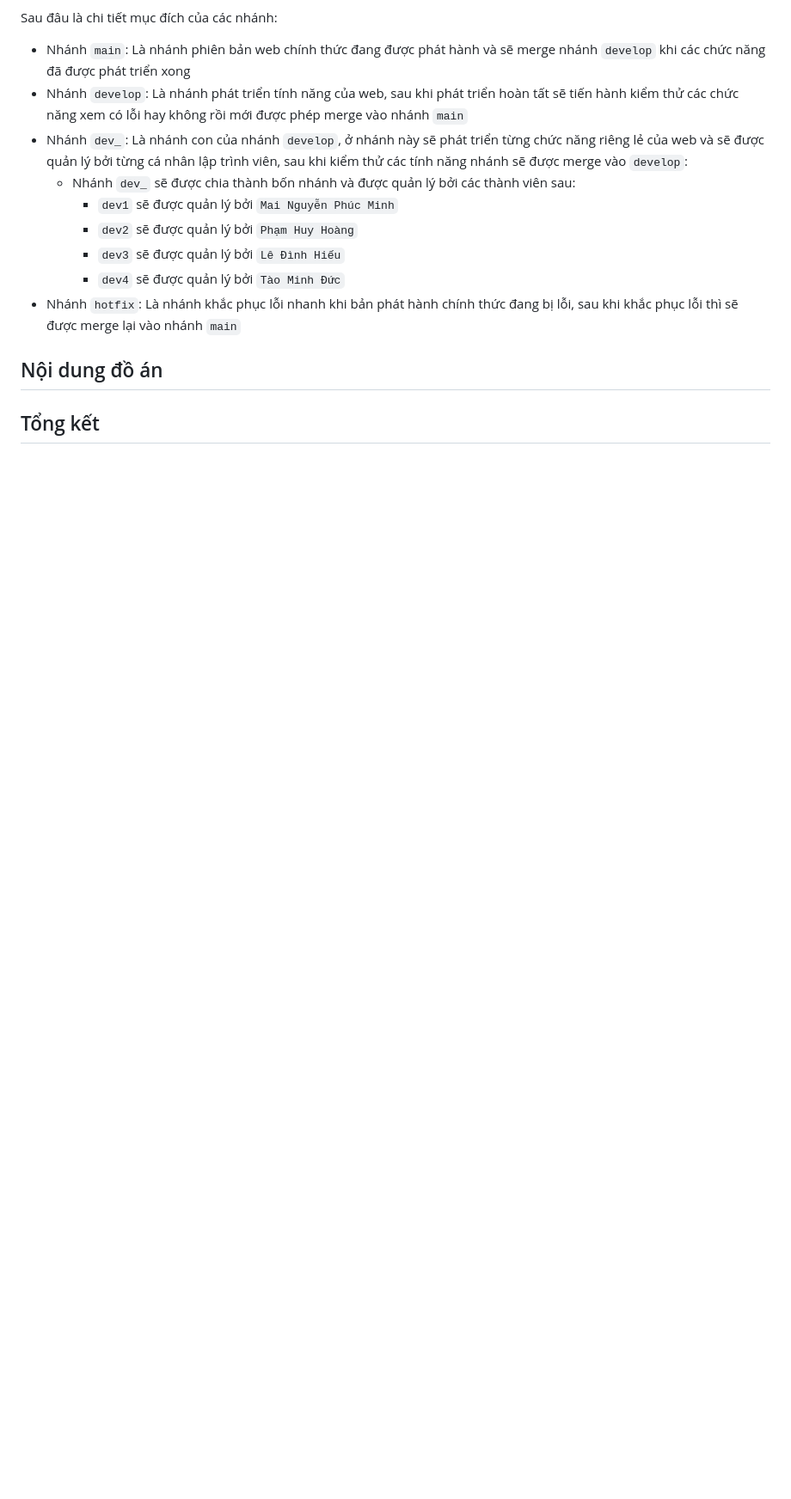
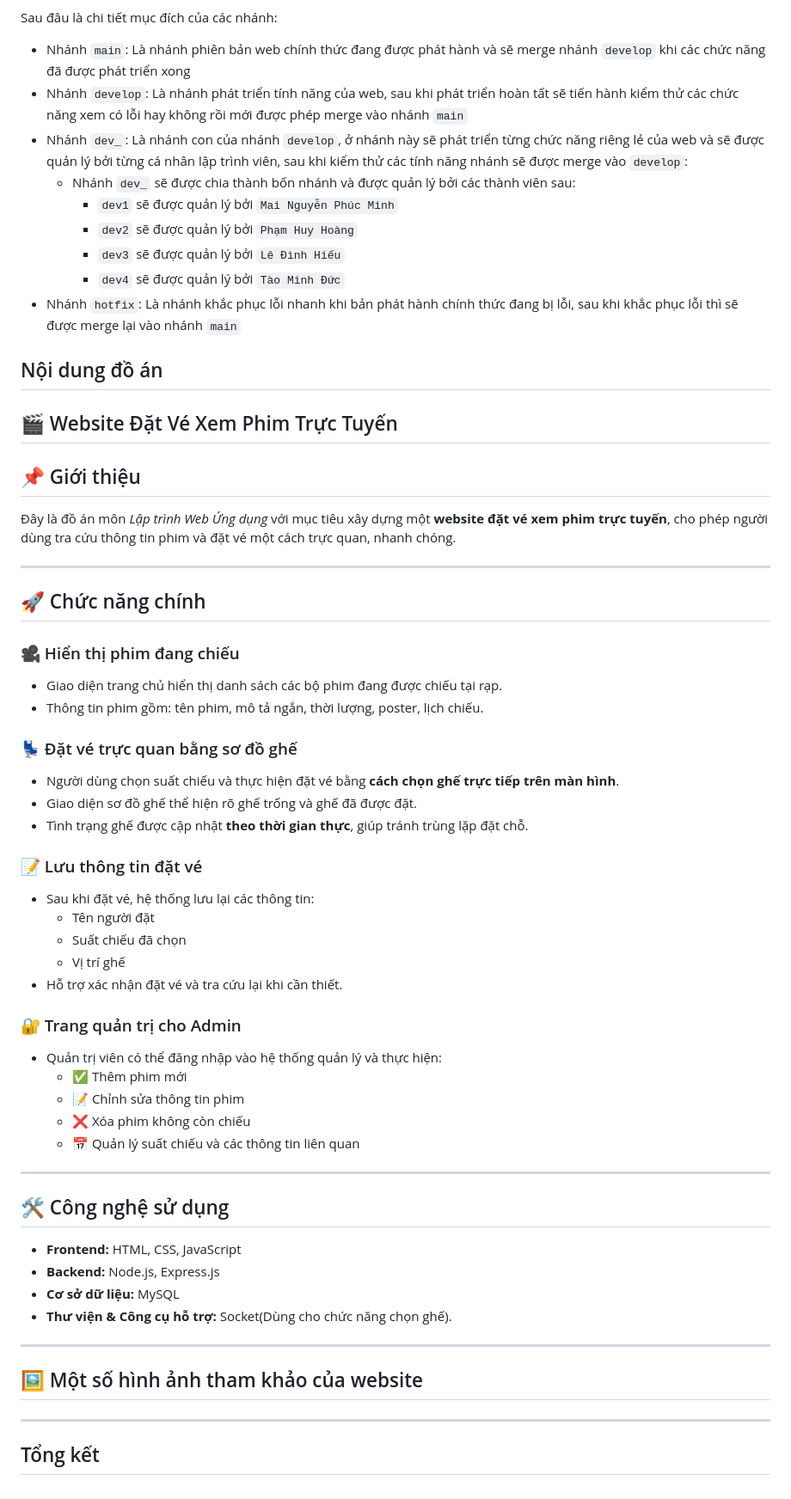
Before and after one commit to Duck4705/DEV_WEB, a Markdown page: README.md, the part around the change. Shown at 86% size. Drawn GitHub-style; blank space fills up the shorter version.

Commit message:
Cập nhật ReadMe
Signed-off-by: Duck4705 <165345244+Duck4705@users.noreply.github.com>

```diff
--- a/README.md
+++ b/README.md
@@ -57,4 +57,55 @@ Sau đâu là chi tiết mục đích của các nhánh:
 - Nhánh `hotfix`: Là nhánh khắc phục lỗi nhanh khi bản phát hành chính thức đang bị lỗi, sau khi khắc phục lỗi thì sẽ được merge lại vào nhánh `main`
 
 ## Nội dung đồ án
+## 🎬 Website Đặt Vé Xem Phim Trực Tuyến
+
+## 📌 Giới thiệu
+
+Đây là đồ án môn *Lập trình Web Ứng dụng* với mục tiêu xây dựng một **website đặt vé xem phim trực tuyến**, cho phép người dùng tra cứu thông tin phim và đặt vé một cách trực quan, nhanh chóng.
+
+---
+
+## 🚀 Chức năng chính
+
+### 🎥 Hiển thị phim đang chiếu
+- Giao diện trang chủ hiển thị danh sách các bộ phim đang được chiếu tại rạp.
+- Thông tin phim gồm: tên phim, mô tả ngắn, thời lượng, poster, lịch chiếu.
+
+### 💺 Đặt vé trực quan bằng sơ đồ ghế
+- Người dùng chọn suất chiếu và thực hiện đặt vé bằng **cách chọn ghế trực tiếp trên màn hình**.
+- Giao diện sơ đồ ghế thể hiện rõ ghế trống và ghế đã được đặt.
+- Tình trạng ghế được cập nhật **theo thời gian thực**, giúp tránh trùng lặp đặt chỗ.
+
+### 📝 Lưu thông tin đặt vé
+- Sau khi đặt vé, hệ thống lưu lại các thông tin:
+  - Tên người đặt
+  - Suất chiếu đã chọn
+  - Vị trí ghế
+- Hỗ trợ xác nhận đặt vé và tra cứu lại khi cần thiết.
+
+### 🔐 Trang quản trị cho Admin
+- Quản trị viên có thể đăng nhập vào hệ thống quản lý và thực hiện:
+  - ✅ Thêm phim mới
+  - 📝 Chỉnh sửa thông tin phim
+  - ❌ Xóa phim không còn chiếu
+  - 📅 Quản lý suất chiếu và các thông tin liên quan
+
+---
+
+## 🛠️ Công nghệ sử dụng
+
+- **Frontend:** HTML, CSS, JavaScript
+- **Backend:** Node.js, Express.js
+- **Cơ sở dữ liệu:** MySQL
+- **Thư viện & Công cụ hỗ trợ:** Socket(Dùng cho chức năng chọn ghế).
+
+---
+
+## 🖼️ Một số hình ảnh tham khảo của website
+
+
+
+---
+
+
 ## Tổng kết
```
